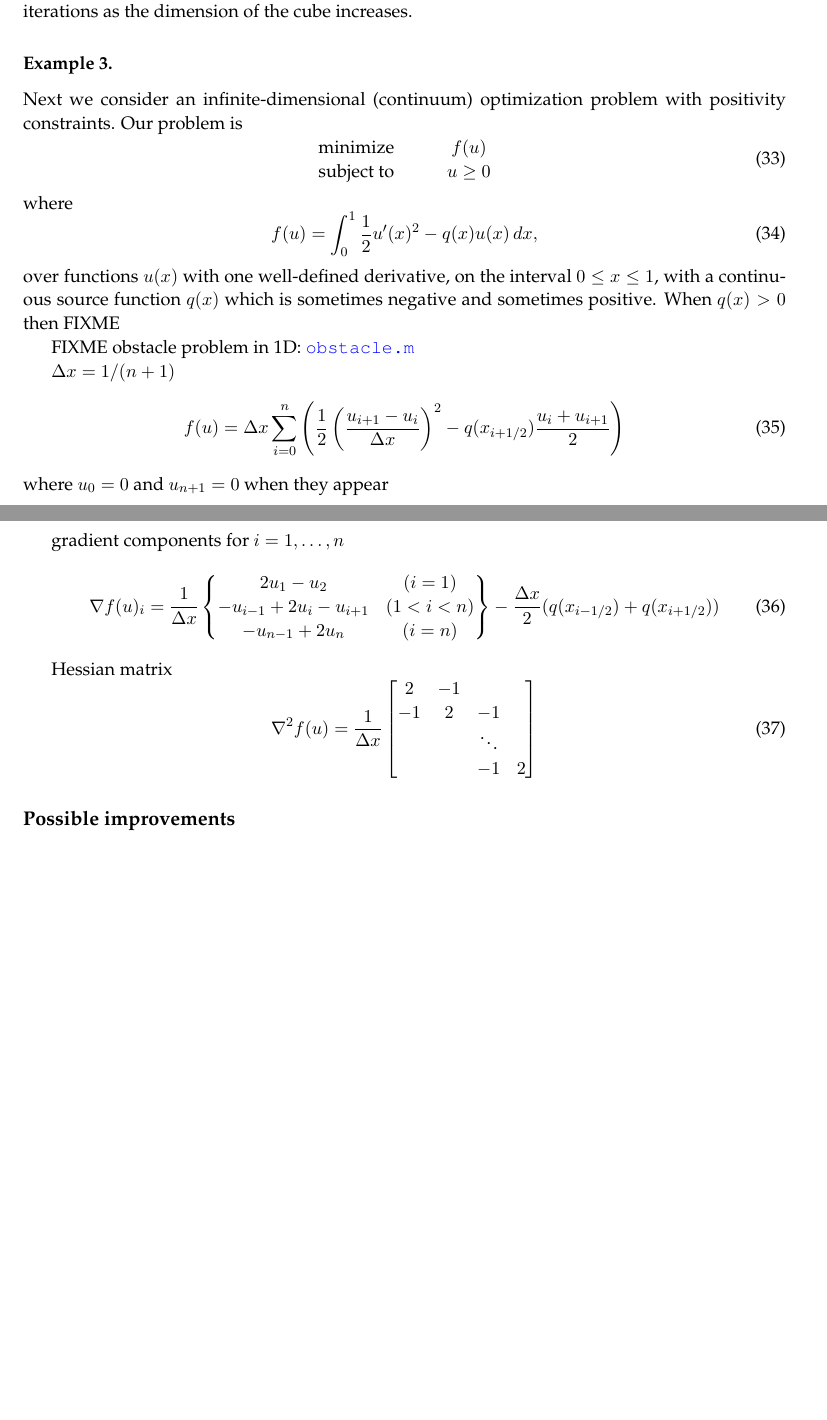
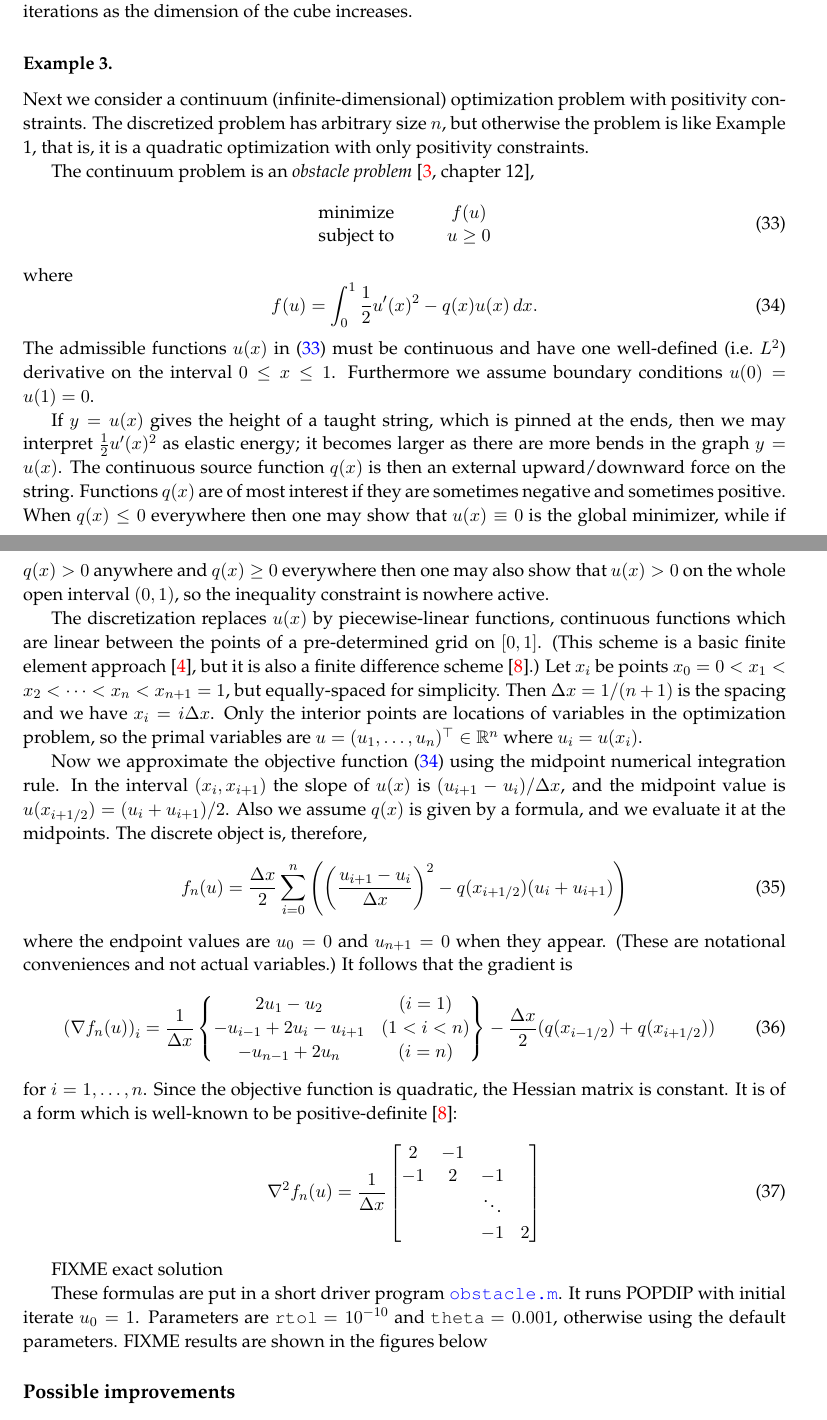
Before and after one commit to bueler/popdip, a LaTeX paper (doc/doc.tex): two parts of pages 11 and 12 of 13 before the commit and two parts of pages 11 and 12 of 14 after it, joined at a grey line, cut so that both start at the same text, the shorter picture padded with empty space. Compiled offline with pdfLaTeX.

Commit message:
work on obstacle writeup

```diff
--- a/doc/doc.tex
+++ b/doc/doc.tex
@@ -489,7 +489,9 @@ Finally, regarding application of POPDIP to LP problems, one might ask how POPDI
 
 \subsubsection*{Example 3.}
 
-Next we consider an infinite-dimensional (continuum) optimization problem with positivity constraints.  Our problem is
+Next we consider a continuum (infinite-dimensional) optimization problem with positivity constraints.  The discretized problem has arbitrary size $n$, but otherwise the problem is like Example 1, that is, it is a quadratic optimization with only positivity constraints.
+
+The continuum problem is an \emph{obstacle problem} \cite[chapter 12]{Bueler2021},
 \begin{equation}
 \begin{matrix}
 \text{minimize} \qquad & f(u) \\
@@ -498,36 +500,40 @@ Next we consider an infinite-dimensional (continuum) optimization problem with p
 \end{equation}
 where
 \begin{equation}
-    f(u) = \int_0^1 \frac{1}{2} u'(x)^2 - q(x) u(x)\,dx, \label{eq:obstaclefcn}
+    f(u) = \int_0^1 \frac{1}{2} u'(x)^2 - q(x) u(x)\,dx. \label{eq:obstaclefcn}
 \end{equation}
-over functions $u(x)$ with one well-defined derivative, on the interval $0\le x \le 1$, with a continuous source function $q(x)$ which is sometimes negative and sometimes positive.  When $q(x)>0$ then FIXME
+The admissible functions $u(x)$ in \eqref{eq:obstacleproblem} must be continuous and have one well-defined (i.e.~$L^2$) derivative on the interval $0\le x \le 1$.  Furthermore we assume boundary conditions $u(0)=u(1)=0$.
 
-FIXME obstacle problem in 1D: \href{https://github.com/bueler/popdip/blob/main/matlab/obstacle.m}{\texttt{obstacle.m}}
+If $y=u(x)$ gives the height of a taught string, which is pinned at the ends, then we may interpret $\frac{1}{2} u'(x)^2$ as elastic energy; it becomes larger as there are more bends in the graph $y=u(x)$.  The continuous source function $q(x)$ is then an external upward/downward force on the string.  Functions $q(x)$ are of most interest if they are sometimes negative and sometimes positive.  When $q(x)\le 0$ everywhere then one may show that $u(x)\equiv 0$ is the global minimizer, while if $q(x) > 0$ anywhere and $q(x)\ge 0$ everywhere then one may also show that $u(x)>0$ on the whole open interval $(0,1)$, so the inequality constraint is nowhere active.
 
-$\Delta x = 1 / (n+1)$
+The discretization replaces $u(x)$ by piecewise-linear functions, continuous functions which are linear between the points of a pre-determined grid on $[0,1]$.  (This scheme is a basic finite element approach \cite{Elmanetal2014}, but it is also a finite difference scheme \cite{LeVeque2007}.)  Let $x_i$ be points $x_0 = 0 < x_1 < x_2 < \dots < x_n < x_{n+1}=1$, but equally-spaced for simplicity.  Then $\Delta x = 1 / (n+1)$ is the spacing and we have $x_i = i\Delta x$.  Only the interior points are locations of variables in the optimization problem, so the primal variables are $u = (u_1,\dots,u_n)^\top \in \RR^n$ where $u_i=u(x_i)$.
+
+Now we approximate the objective function \eqref{eq:obstaclefcn} using the midpoint numerical integration rule.  In the interval $(x_i,x_{i+1})$ the slope of $u(x)$ is $(u_{i+1}-u_i)/\Delta x$, and the midpoint value is $u(x_{i+1/2}) = (u_i + u_{i+1})/2$.  Also we assume $q(x)$ is given by a formula, and we evaluate it at the midpoints.  The discrete object is, therefore,
 \begin{equation}
-    f(u) = \Delta x \sum_{i=0}^n \left(\frac{1}{2} \left(\frac{u_{i+1}-u_i}{\Delta x}\right)^2 - q(x_{i+1/2}) \frac{u_i + u_{i+1}}{2}\right) \label{obstacleobjective}
+    f_n(u) = \frac{\Delta x}{2} \sum_{i=0}^n \left(\left(\frac{u_{i+1}-u_i}{\Delta x}\right)^2 - q(x_{i+1/2}) (u_i + u_{i+1})\right) \label{eq:discobstaclefcn}
 \end{equation}
-where $u_0=0$ and $u_{n+1}=0$ when they appear
-
-gradient components for $i=1,\dots,n$
+where the endpoint values are $u_0=0$ and $u_{n+1}=0$ when they appear.  (These are notational conveniences and not actual variables.)  It follows that the gradient is
 \begin{equation}
-\grad f(u)_i = \frac{1}{\Delta x} \left\{\begin{matrix}
+\left(\grad f_n(u)\right)_i = \frac{1}{\Delta x} \left\{\begin{matrix}
 2 u_1 - u_2 & (i=1) \\
 -u_{i-1} + 2 u_i - u_{i+1} & (1<i<n) \\
 -u_{n-1} + 2 u_n & (i=n) \\
 \end{matrix} \right\} - \frac{\Delta x}{2} (q(x_{i-1/2}) + q(x_{i+1/2}))
 \end{equation}
-
-Hessian matrix
+for $i=1,\dots,n$.  Since the objective function is quadratic, the Hessian matrix is constant.  It is of a form which is well-known to be positive-definite \cite{LeVeque2007}:
 \begin{equation}
-\grad^2 f(u) = \frac{1}{\Delta x} \begin{bmatrix}
+\grad^2 f_n(u) = \frac{1}{\Delta x} \begin{bmatrix}
 2  & -1 &    &    \\
 -1 &  2 & -1 &    \\
    &    & \ddots &\\
    &    & -1 &  2
 \end{bmatrix}
 \end{equation}
+
+FIXME exact solution
+
+These formulas are put in a short driver program \href{https://github.com/bueler/popdip/blob/main/matlab/obstacle.m}{\texttt{obstacle.m}}.  It runs POPDIP with initial iterate $u_0=1$.  Parameters are \texttt{rtol} $=10^{-10}$ and \texttt{theta} $=0.001$, otherwise using the default parameters.  FIXME results are shown in the figures below
+
 
 %\subsubsection*{Example 4.}
 %FIXME Application to glacier problem.  Note a primal-dual interior point method for a glacier problem appears in \cite{Calvoetal2003}
```
Also changed, not shown: doc/doc.bib (+9 -0 lines).
